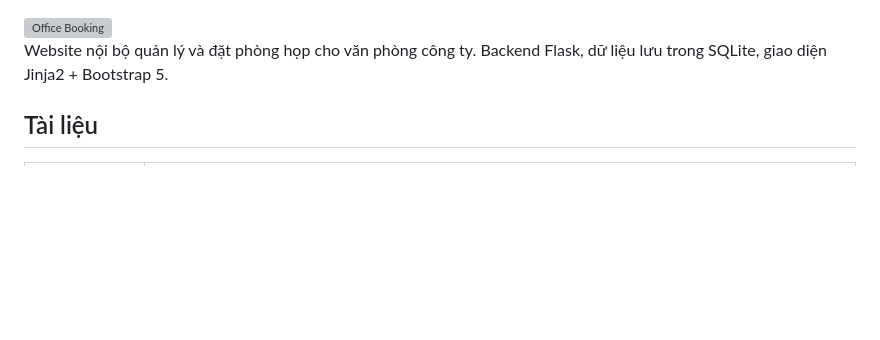
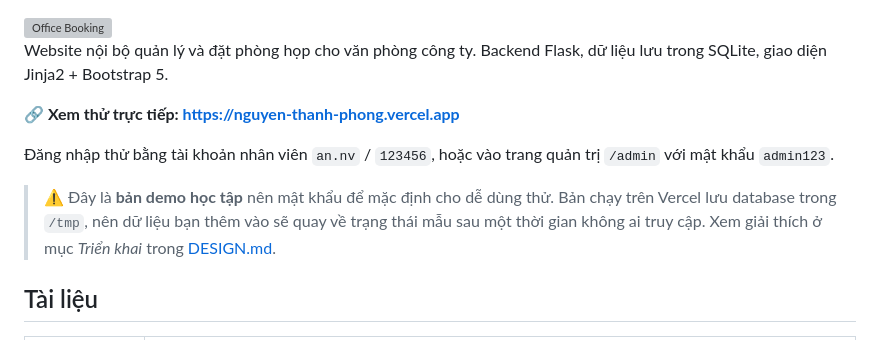
Before and after one commit to Kazebear/Nguyen_Thanh_Phong, a Markdown page: Project Booking - CODE/README.md, the part around the change. GitHub-like rendering; blank space fills up the shorter version; grey boxes are pictures that could not be loaded.

Commit message:
docs: them link demo Vercel vao README
Kem tai khoan dang nhap thu va luu y ve viec du lieu reset khi cold start.

Co-Authored-By: Claude Opus 5 <noreply@anthropic.com>

```diff
--- a/Project Booking - CODE/README.md
+++ b/Project Booking - CODE/README.md
@@ -2,6 +2,16 @@
 
 Website nội bộ quản lý và đặt phòng họp cho văn phòng công ty.
 Backend Flask, dữ liệu lưu trong SQLite, giao diện Jinja2 + Bootstrap 5.
+
+**🔗 Xem thử trực tiếp: https://nguyen-thanh-phong.vercel.app**
+
+Đăng nhập thử bằng tài khoản nhân viên `an.nv` / `123456`,
+hoặc vào trang quản trị `/admin` với mật khẩu `admin123`.
+
+> ⚠️ Đây là **bản demo học tập** nên mật khẩu để mặc định cho dễ dùng thử.
+> Bản chạy trên Vercel lưu database trong `/tmp`, nên dữ liệu bạn thêm vào sẽ
+> quay về trạng thái mẫu sau một thời gian không ai truy cập. Xem giải thích ở
+> mục *Triển khai* trong [DESIGN.md](DESIGN.md).
 
 ## Tài liệu
 
```
